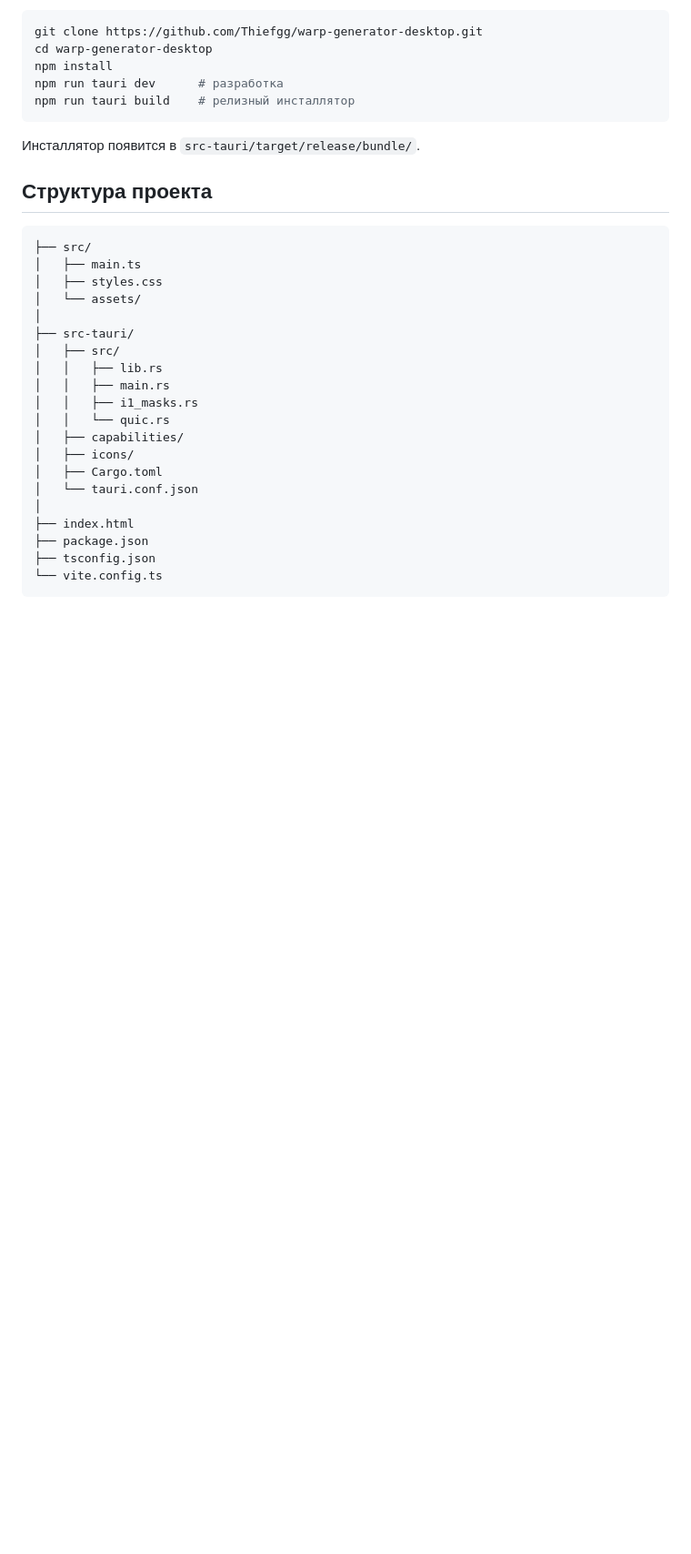
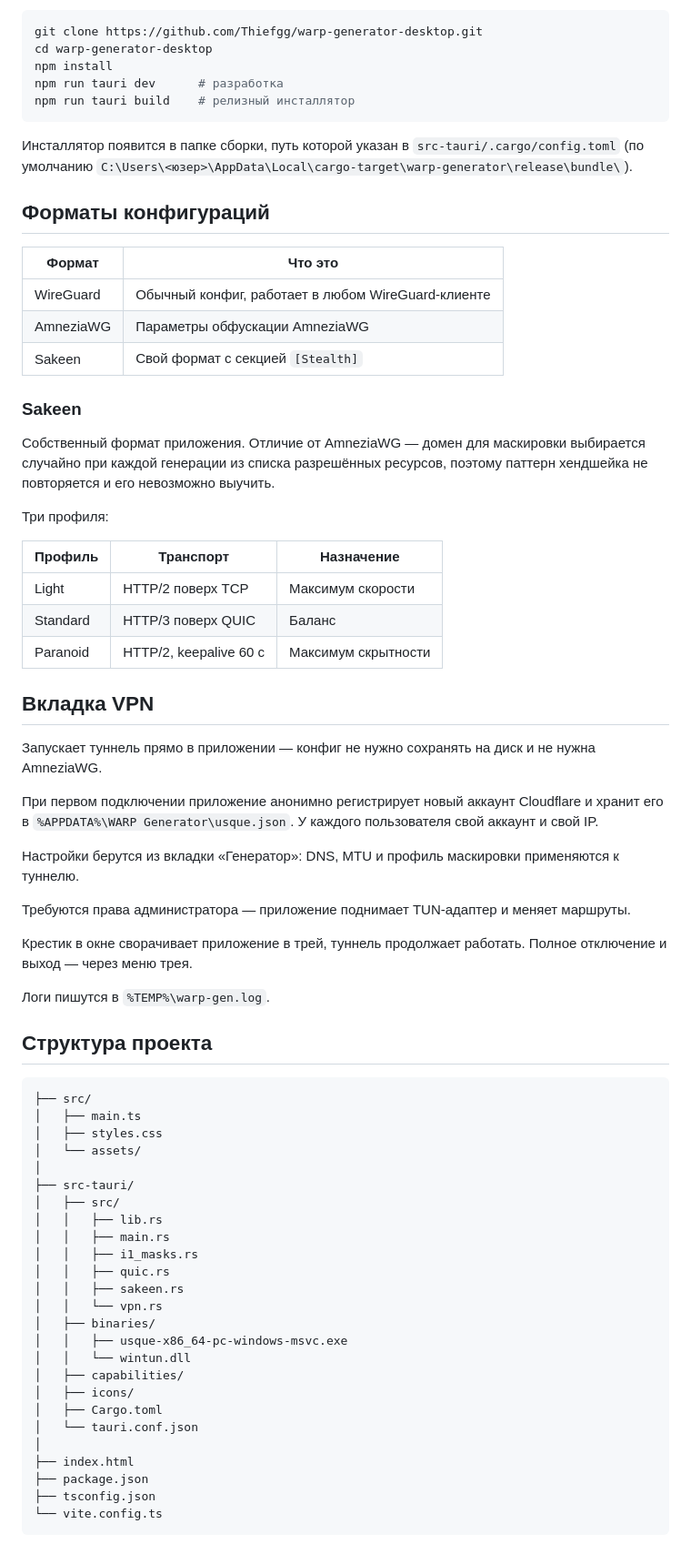
Before and after one commit to Thiefgg/warp-generator-desktop, a Markdown page: README_ru.md, the part around the change. Shown at 91% size. GitHub-like rendering; blank space fills up the shorter version.

Commit message:
document VPN tab, Sakeen format and new build path

````diff
--- a/README_ru.md
+++ b/README_ru.md
@@ -60,7 +60,41 @@ npm run tauri dev      # разработка
 npm run tauri build    # релизный инсталлятор
 ```
 
-Инсталлятор появится в `src-tauri/target/release/bundle/`.
+Инсталлятор появится в папке сборки, путь которой указан в `src-tauri/.cargo/config.toml` (по умолчанию `C:\Users\<юзер>\AppData\Local\cargo-target\warp-generator\release\bundle\`).
+
+## Форматы конфигураций
+
+| Формат | Что это |
+| --- | --- |
+| WireGuard | Обычный конфиг, работает в любом WireGuard-клиенте |
+| AmneziaWG | Параметры обфускации AmneziaWG |
+| Sakeen | Свой формат с секцией `[Stealth]` |
+
+### Sakeen
+
+Собственный формат приложения. Отличие от AmneziaWG — домен для маскировки выбирается случайно при каждой генерации из списка разрешённых ресурсов, поэтому паттерн хендшейка не повторяется и его невозможно выучить.
+
+Три профиля:
+
+| Профиль | Транспорт | Назначение |
+| --- | --- | --- |
+| Light | HTTP/2 поверх TCP | Максимум скорости |
+| Standard | HTTP/3 поверх QUIC | Баланс |
+| Paranoid | HTTP/2, keepalive 60 с | Максимум скрытности |
+
+## Вкладка VPN
+
+Запускает туннель прямо в приложении — конфиг не нужно сохранять на диск и не нужна AmneziaWG.
+
+При первом подключении приложение анонимно регистрирует новый аккаунт Cloudflare и хранит его в `%APPDATA%\WARP Generator\usque.json`. У каждого пользователя свой аккаунт и свой IP.
+
+Настройки берутся из вкладки «Генератор»: DNS, MTU и профиль маскировки применяются к туннелю.
+
+Требуются права администратора — приложение поднимает TUN-адаптер и меняет маршруты.
+
+Крестик в окне сворачивает приложение в трей, туннель продолжает работать. Полное отключение и выход — через меню трея.
+
+Логи пишутся в `%TEMP%\warp-gen.log`.
 
 ## Структура проекта
 
@@ -75,7 +109,12 @@ npm run tauri build    # релизный инсталлятор
 │   │   ├── lib.rs
 │   │   ├── main.rs
 │   │   ├── i1_masks.rs
-│   │   └── quic.rs
+│   │   ├── quic.rs
+│   │   ├── sakeen.rs
+│   │   └── vpn.rs
+│   ├── binaries/
+│   │   ├── usque-x86_64-pc-windows-msvc.exe
+│   │   └── wintun.dll
 │   ├── capabilities/
 │   ├── icons/
 │   ├── Cargo.toml
````
Also changed, not shown: README.md (+41 -2 lines).
